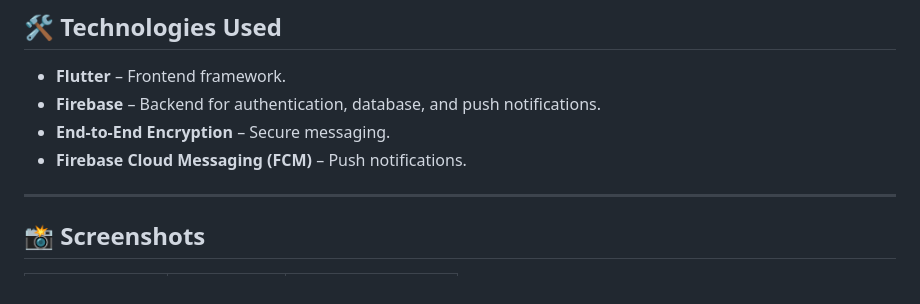
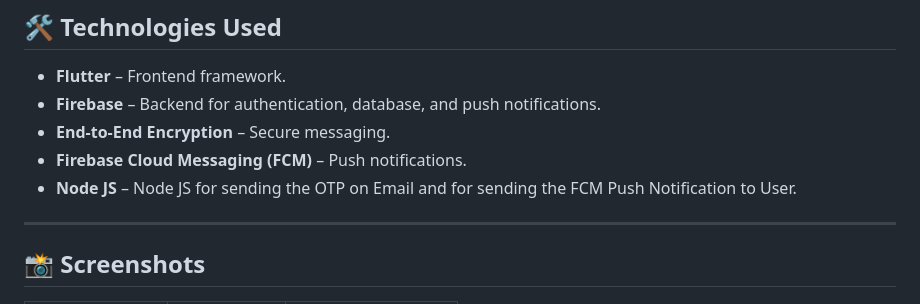
Before and after one commit to kamesh7773/chat_application, a Markdown page: README.md, the part around the change. GitHub-like rendering.

```diff
--- a/README.md
+++ b/README.md
@@ -107,6 +107,7 @@ flutter run
 - **Firebase** – Backend for authentication, database, and push notifications.
 - **End-to-End Encryption** – Secure messaging.
 - **Firebase Cloud Messaging (FCM)** – Push notifications.
+- **Node JS** – Node JS for sending the OTP on Email and for sending the FCM Push Notification to User.
 
 ---
 
```
